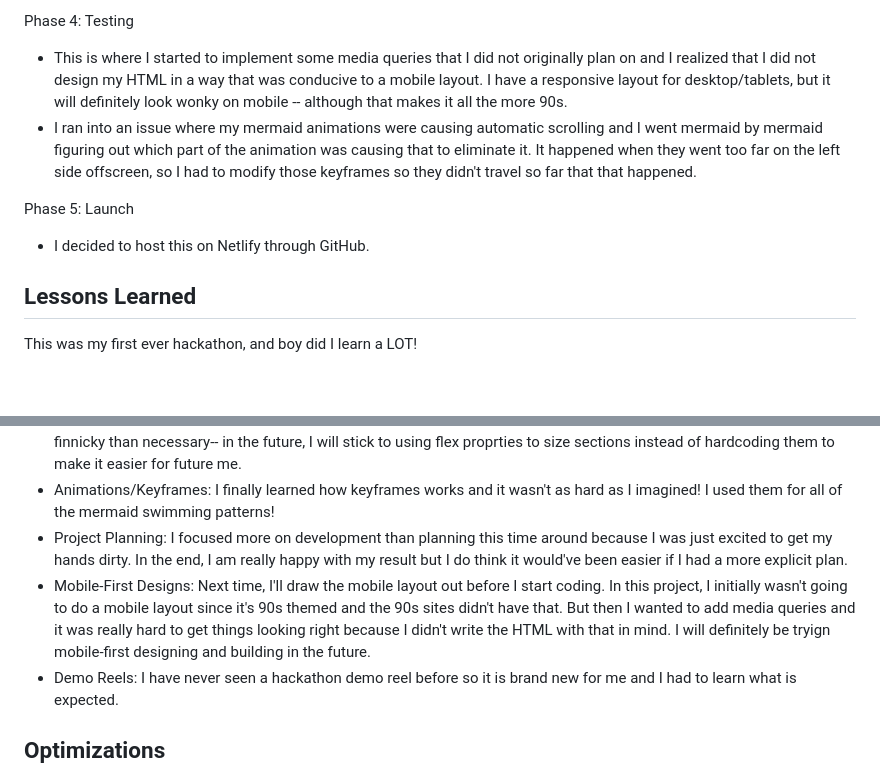
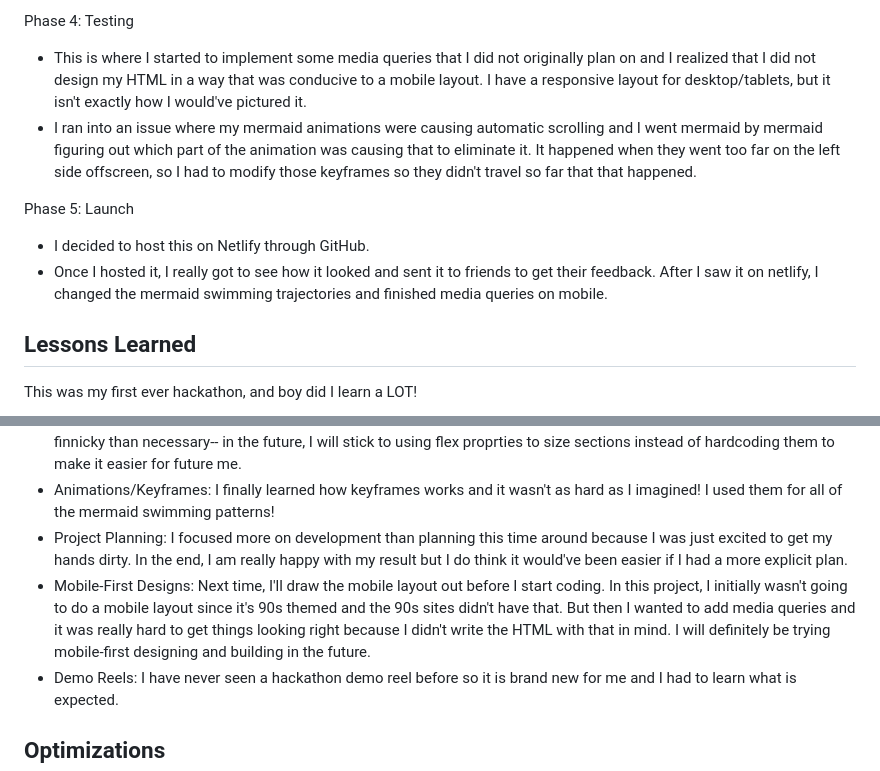
Before and after one commit to raisa-d/Rai-s-Slice-Of-The-Universe, a Markdown page: README.md, 2 parts joined by grey strips. Rendered like a GitHub page; blank space fills up the shorter version.

Commit message:
added smaller screen size

```diff
--- a/README.md
+++ b/README.md
@@ -58,11 +58,12 @@ Phase 3: Development
 - My friend and fellow hackathon member and I worked parallel to each other on the phone and gave each other our suggestions as we went. I really enjoyed this process and having someone to bounce ideas off of and to cheer on.
 
 Phase 4: Testing
-- This is where I started to implement some media queries that I did not originally plan on and I realized that I did not design my HTML in a way that was conducive to a mobile layout. I have a responsive layout for desktop/tablets, but it will definitely look wonky on mobile -- although that makes it all the more 90s.
+- This is where I started to implement some media queries that I did not originally plan on and I realized that I did not design my HTML in a way that was conducive to a mobile layout. I have a responsive layout for desktop/tablets, but it isn't exactly how I would've pictured it.
 - I ran into an issue where my mermaid animations were causing automatic scrolling and I went mermaid by mermaid figuring out which part of the animation was causing that to eliminate it. It happened when they went too far on the left side offscreen, so I had to modify those keyframes so they didn't travel so far that that happened.
 
 Phase 5: Launch
 - I decided to host this on Netlify through GitHub.
+- Once I hosted it, I really got to see how it looked and sent it to friends to get their feedback. After I saw it on netlify, I changed the mermaid swimming trajectories and finished media queries on mobile.
 
 ## Lessons Learned
 This was my first ever hackathon, and boy did I learn a LOT!
@@ -70,7 +71,7 @@ This was my first ever hackathon, and boy did I learn a LOT!
 - Hard-coding sizes: Typically, I don't ever hard-code widths/heights, but in this project I did. It made media queries more finnicky than necessary-- in the future, I will stick to using flex proprties to size sections instead of hardcoding them to make it easier for future me.
 - Animations/Keyframes: I finally learned how keyframes works and it wasn't as hard as I imagined! I used them for all of the mermaid swimming patterns!
 - Project Planning: I focused more on development than planning this time around because I was just excited to get my hands dirty. In the end, I am really happy with my result but I do think it would've been easier if I had a more explicit plan.
-- Mobile-First Designs: Next time, I'll draw the mobile layout out before I start coding. In this project, I initially wasn't going to do a mobile layout since it's 90s themed and the 90s sites didn't have that. But then I wanted to add media queries and it was really hard to get things looking right because I didn't write the HTML with that in mind. I will definitely be tryign mobile-first designing and building in the future.
+- Mobile-First Designs: Next time, I'll draw the mobile layout out before I start coding. In this project, I initially wasn't going to do a mobile layout since it's 90s themed and the 90s sites didn't have that. But then I wanted to add media queries and it was really hard to get things looking right because I didn't write the HTML with that in mind. I will definitely be trying mobile-first designing and building in the future.
 - Demo Reels: I have never seen a hackathon demo reel before so it is brand new for me and I had to learn what is expected.
 
 ## Optimizations
```
